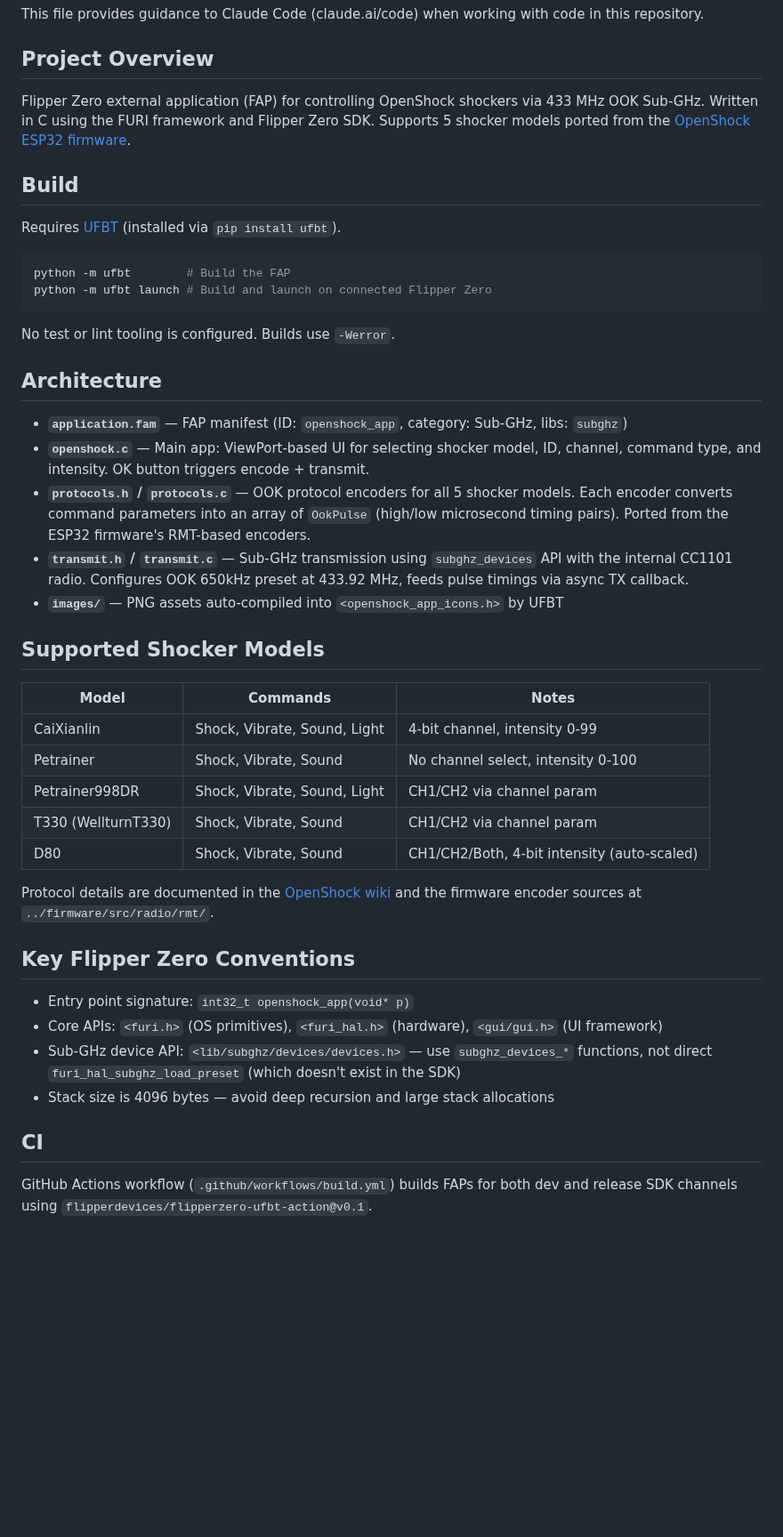
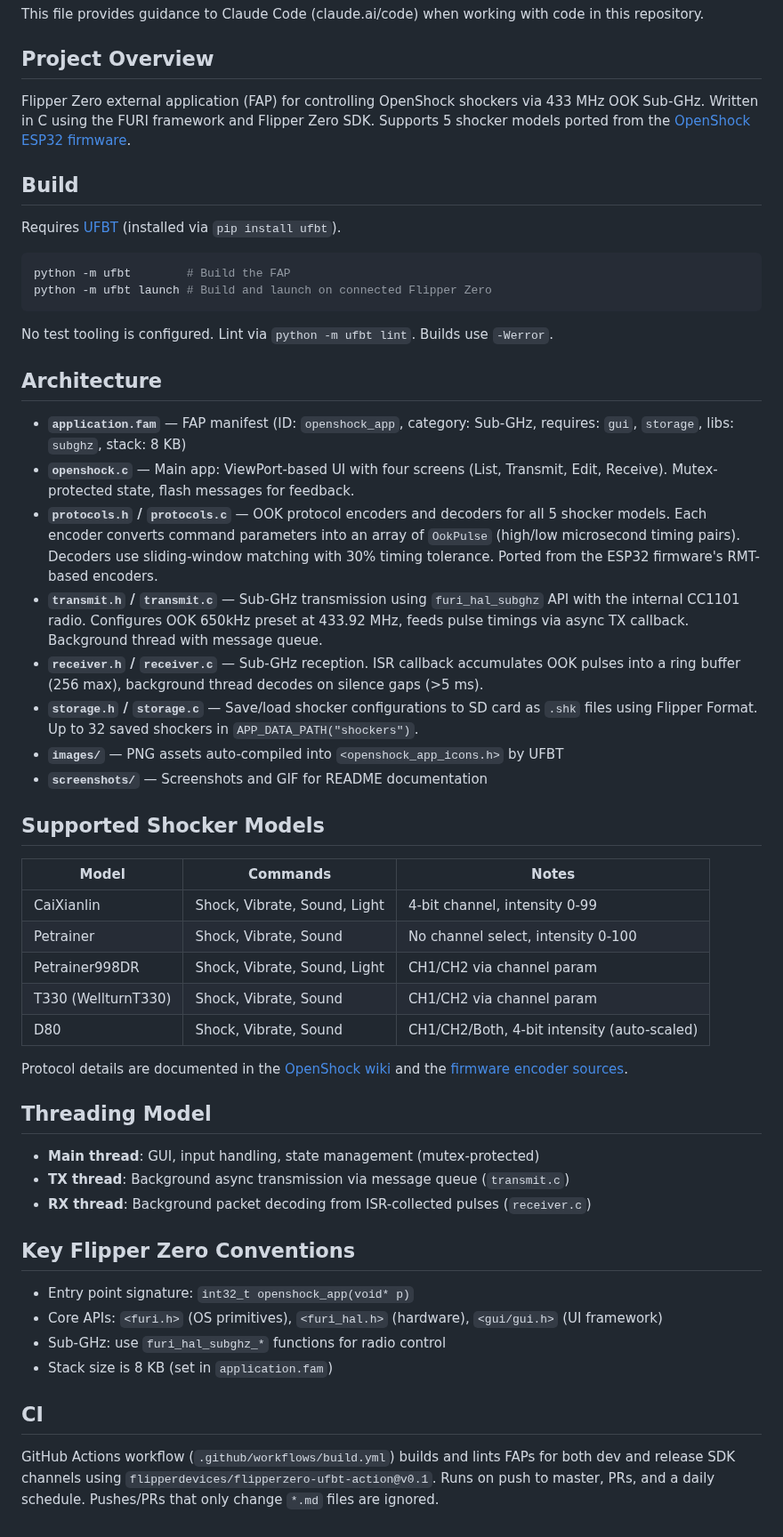
Before and after one commit to OpenShock/FlipperZero, a Markdown page: CLAUDE.md, the part around one of its changes. Shown at 89% size. Drawn GitHub-style; blank space fills up the shorter version.

````diff
--- a/CLAUDE.md
+++ b/CLAUDE.md
@@ -15,15 +15,18 @@ python -m ufbt        # Build the FAP
 python -m ufbt launch # Build and launch on connected Flipper Zero
 ```
 
-No test or lint tooling is configured. Builds use `-Werror`.
+No test tooling is configured. Lint via `python -m ufbt lint`. Builds use `-Werror`.
 
 ## Architecture
 
-- **`application.fam`** — FAP manifest (ID: `openshock_app`, category: Sub-GHz, libs: `subghz`)
-- **`openshock.c`** — Main app: ViewPort-based UI for selecting shocker model, ID, channel, command type, and intensity. OK button triggers encode + transmit.
-- **`protocols.h` / `protocols.c`** — OOK protocol encoders for all 5 shocker models. Each encoder converts command parameters into an array of `OokPulse` (high/low microsecond timing pairs). Ported from the ESP32 firmware's RMT-based encoders.
-- **`transmit.h` / `transmit.c`** — Sub-GHz transmission using `subghz_devices` API with the internal CC1101 radio. Configures OOK 650kHz preset at 433.92 MHz, feeds pulse timings via async TX callback.
+- **`application.fam`** — FAP manifest (ID: `openshock_app`, category: Sub-GHz, requires: `gui`, `storage`, libs: `subghz`, stack: 8 KB)
+- **`openshock.c`** — Main app: ViewPort-based UI with four screens (List, Transmit, Edit, Receive). Mutex-protected state, flash messages for feedback.
+- **`protocols.h` / `protocols.c`** — OOK protocol encoders and decoders for all 5 shocker models. Each encoder converts command parameters into an array of `OokPulse` (high/low microsecond timing pairs). Decoders use sliding-window matching with 30% timing tolerance. Ported from the ESP32 firmware's RMT-based encoders.
+- **`transmit.h` / `transmit.c`** — Sub-GHz transmission using `furi_hal_subghz` API with the internal CC1101 radio. Configures OOK 650kHz preset at 433.92 MHz, feeds pulse timings via async TX callback. Background thread with message queue.
+- **`receiver.h` / `receiver.c`** — Sub-GHz reception. ISR callback accumulates OOK pulses into a ring buffer (256 max), background thread decodes on silence gaps (>5 ms).
+- **`storage.h` / `storage.c`** — Save/load shocker configurations to SD card as `.shk` files using Flipper Format. Up to 32 saved shockers in `APP_DATA_PATH("shockers")`.
 - **`images/`** — PNG assets auto-compiled into `<openshock_app_icons.h>` by UFBT
+- **`screenshots/`** — Screenshots and GIF for README documentation
 
 ## Supported Shocker Models
 
@@ -35,15 +38,21 @@ No test or lint tooling is configured. Builds use `-Werror`.
 | T330 (WellturnT330) | Shock, Vibrate, Sound | CH1/CH2 via channel param |
 | D80 | Shock, Vibrate, Sound | CH1/CH2/Both, 4-bit intensity (auto-scaled) |
 
-Protocol details are documented in the [OpenShock wiki](https://wiki.openshock.org/hardware/shockers/caixianlin/#rf-specification) and the firmware encoder sources at `../firmware/src/radio/rmt/`.
+Protocol details are documented in the [OpenShock wiki](https://wiki.openshock.org/hardware/shockers/caixianlin/#rf-specification) and the [firmware encoder sources](https://github.com/OpenShock/Firmware).
+
+## Threading Model
+
+- **Main thread**: GUI, input handling, state management (mutex-protected)
+- **TX thread**: Background async transmission via message queue (`transmit.c`)
+- **RX thread**: Background packet decoding from ISR-collected pulses (`receiver.c`)
 
 ## Key Flipper Zero Conventions
 
 - Entry point signature: `int32_t openshock_app(void* p)`
 - Core APIs: `<furi.h>` (OS primitives), `<furi_hal.h>` (hardware), `<gui/gui.h>` (UI framework)
-- Sub-GHz device API: `<lib/subghz/devices/devices.h>` — use `subghz_devices_*` functions, not direct `furi_hal_subghz_load_preset` (which doesn't exist in the SDK)
-- Stack size is 4096 bytes — avoid deep recursion and large stack allocations
+- Sub-GHz: use `furi_hal_subghz_*` functions for radio control
+- Stack size is 8 KB (set in `application.fam`)
 
 ## CI
 
-GitHub Actions workflow (`.github/workflows/build.yml`) builds FAPs for both dev and release SDK channels using `flipperdevices/flipperzero-ufbt-action@v0.1`.
+GitHub Actions workflow (`.github/workflows/build.yml`) builds and lints FAPs for both dev and release SDK channels using `flipperdevices/flipperzero-ufbt-action@v0.1`. Runs on push to master, PRs, and a daily schedule. Pushes/PRs that only change `*.md` files are ignored.
````
Also changed, not shown: other parts of CLAUDE.md (+1 -1 lines), README.md (+12 -6 lines), screenshots/edit.png (added), screenshots/list.png (added), screenshots/receive.png (added), screenshots/tour.gif (added), screenshots/transmit.png (added), 1 other file.
